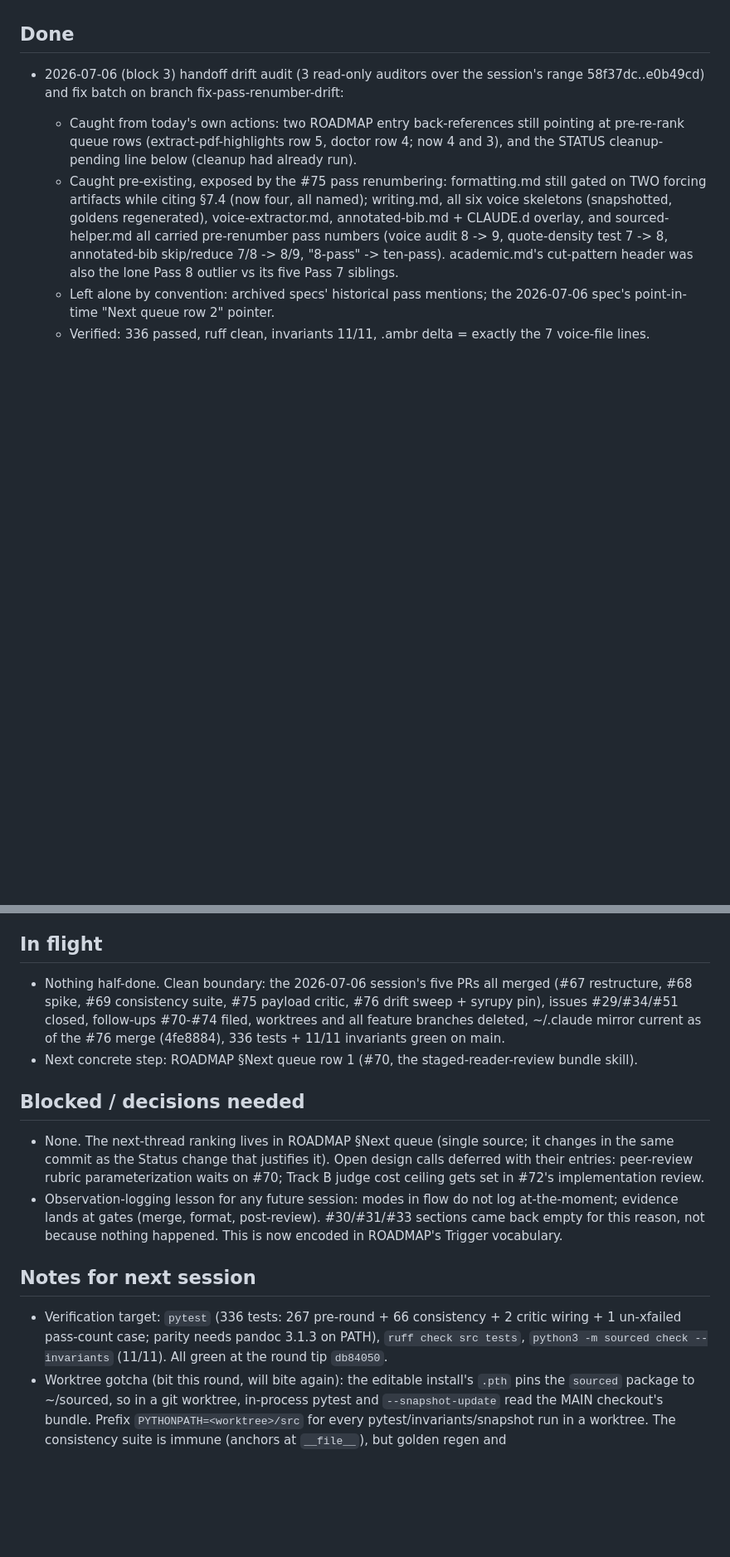
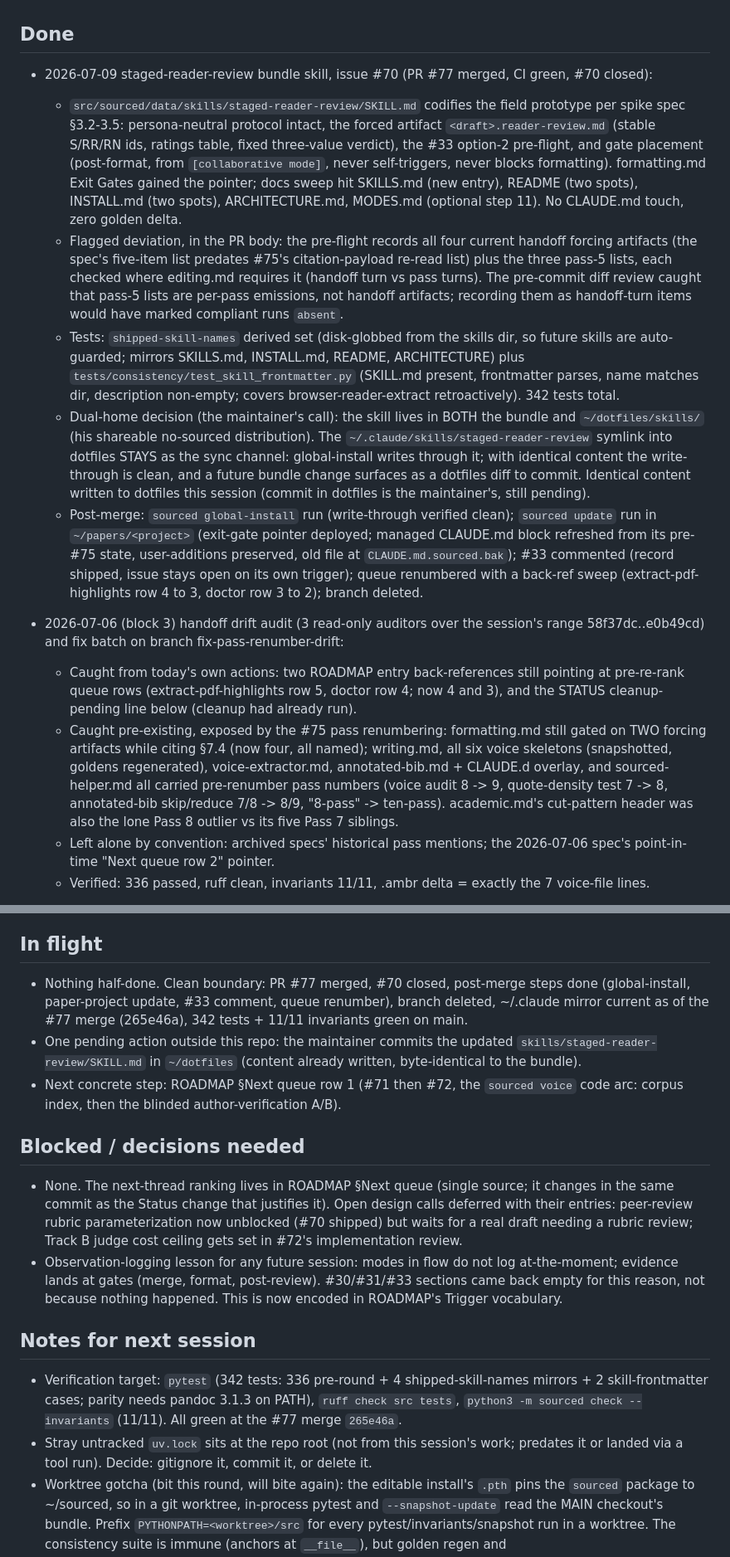
Before and after one commit to hayden1126/sourced, a Markdown page: STATUS.md, 2 parts joined by grey strips. Shown at 83% size. Rendered like a GitHub page; blank space fills up the shorter version.

```diff
--- a/STATUS.md
+++ b/STATUS.md
@@ -6,6 +6,13 @@ Last updated: 2026-07-06 (session closed: PR #76 merged, post-merge steps done,
 Branch / worktree: main
 
 ## Done
+
+- 2026-07-09 staged-reader-review bundle skill, issue #70 (PR #77 merged, CI green, #70 closed):
+  - `src/sourced/data/skills/staged-reader-review/SKILL.md` codifies the field prototype per spike spec §3.2-3.5: persona-neutral protocol intact, the forced artifact `<draft>.reader-review.md` (stable S/RR/RN ids, ratings table, fixed three-value verdict), the #33 option-2 pre-flight, and gate placement (post-format, from `[collaborative mode]`, never self-triggers, never blocks formatting). formatting.md Exit Gates gained the pointer; docs sweep hit SKILLS.md (new entry), README (two spots), INSTALL.md (two spots), ARCHITECTURE.md, MODES.md (optional step 11). No CLAUDE.md touch, zero golden delta.
+  - Flagged deviation, in the PR body: the pre-flight records all four current handoff forcing artifacts (the spec's five-item list predates #75's citation-payload re-read list) plus the three pass-5 lists, each checked where editing.md requires it (handoff turn vs pass turns). The pre-commit diff review caught that pass-5 lists are per-pass emissions, not handoff artifacts; recording them as handoff-turn items would have marked compliant runs `absent`.
+  - Tests: `shipped-skill-names` derived set (disk-globbed from the skills dir, so future skills are auto-guarded; mirrors SKILLS.md, INSTALL.md, README, ARCHITECTURE) plus `tests/consistency/test_skill_frontmatter.py` (SKILL.md present, frontmatter parses, name matches dir, description non-empty; covers browser-reader-extract retroactively). 342 tests total.
+  - Dual-home decision (the maintainer's call): the skill lives in BOTH the bundle and `~/dotfiles/skills/` (his shareable no-sourced distribution). The `~/.claude/skills/staged-reader-review` symlink into dotfiles STAYS as the sync channel: global-install writes through it; with identical content the write-through is clean, and a future bundle change surfaces as a dotfiles diff to commit. Identical content written to dotfiles this session (commit in dotfiles is the maintainer's, still pending).
+  - Post-merge: `sourced global-install` run (write-through verified clean); `sourced update` run in `~/papers/<project>` (exit-gate pointer deployed; managed CLAUDE.md block refreshed from its pre-#75 state, user-additions preserved, old file at `CLAUDE.md.sourced.bak`); #33 commented (record shipped, issue stays open on its own trigger); queue renumbered with a back-ref sweep (extract-pdf-highlights row 4 to 3, doctor row 3 to 2); branch deleted.
 
 - 2026-07-06 (block 3) handoff drift audit (3 read-only auditors over the session's range 58f37dc..e0b49cd) and fix batch on branch fix-pass-renumber-drift:
   - Caught from today's own actions: two ROADMAP entry back-references still pointing at pre-re-rank queue rows (extract-pdf-highlights row 5, doctor row 4; now 4 and 3), and the STATUS cleanup-pending line below (cleanup had already run).
@@ -45,17 +52,19 @@ Branch / worktree: main
 
 ## In flight
 
-- Nothing half-done. Clean boundary: the 2026-07-06 session's five PRs all merged (#67 restructure, #68 spike, #69 consistency suite, #75 payload critic, #76 drift sweep + syrupy pin), issues #29/#34/#51 closed, follow-ups #70-#74 filed, worktrees and all feature branches deleted, ~/.claude mirror current as of the #76 merge (4fe8884), 336 tests + 11/11 invariants green on main.
-- Next concrete step: ROADMAP §Next queue row 1 (#70, the staged-reader-review bundle skill).
+- Nothing half-done. Clean boundary: PR #77 merged, #70 closed, post-merge steps done (global-install, paper-project update, #33 comment, queue renumber), branch deleted, ~/.claude mirror current as of the #77 merge (265e46a), 342 tests + 11/11 invariants green on main.
+- One pending action outside this repo: the maintainer commits the updated `skills/staged-reader-review/SKILL.md` in `~/dotfiles` (content already written, byte-identical to the bundle).
+- Next concrete step: ROADMAP §Next queue row 1 (#71 then #72, the `sourced voice` code arc: corpus index, then the blinded author-verification A/B).
 
 ## Blocked / decisions needed
 
-- None. The next-thread ranking lives in ROADMAP §Next queue (single source; it changes in the same commit as the Status change that justifies it). Open design calls deferred with their entries: peer-review rubric parameterization waits on #70; Track B judge cost ceiling gets set in #72's implementation review.
+- None. The next-thread ranking lives in ROADMAP §Next queue (single source; it changes in the same commit as the Status change that justifies it). Open design calls deferred with their entries: peer-review rubric parameterization now unblocked (#70 shipped) but waits for a real draft needing a rubric review; Track B judge cost ceiling gets set in #72's implementation review.
 - Observation-logging lesson for any future session: modes in flow do not log at-the-moment; evidence lands at gates (merge, format, post-review). #30/#31/#33 sections came back empty for this reason, not because nothing happened. This is now encoded in ROADMAP's Trigger vocabulary.
 
 ## Notes for next session
 
-- Verification target: `pytest` (336 tests: 267 pre-round + 66 consistency + 2 critic wiring + 1 un-xfailed pass-count case; parity needs pandoc 3.1.3 on PATH), `ruff check src tests`, `python3 -m sourced check --invariants` (11/11). All green at the round tip `db84050`.
+- Verification target: `pytest` (342 tests: 336 pre-round + 4 shipped-skill-names mirrors + 2 skill-frontmatter cases; parity needs pandoc 3.1.3 on PATH), `ruff check src tests`, `python3 -m sourced check --invariants` (11/11). All green at the #77 merge `265e46a`.
+- Stray untracked `uv.lock` sits at the repo root (not from this session's work; predates it or landed via a tool run). Decide: gitignore it, commit it, or delete it.
 - Worktree gotcha (bit this round, will bite again): the editable install's `.pth` pins the `sourced` package to ~/sourced, so in a git worktree, in-process pytest and `--snapshot-update` read the MAIN checkout's bundle. Prefix `PYTHONPATH=<worktree>/src` for every pytest/invariants/snapshot run in a worktree. The consistency suite is immune (anchors at `__file__`), but golden regen and `test_check_invariants_exits_4_on_any_failure` are not.
 - Dependency ceiling (block 3): syrupy pinned `>=4.6,<5.5` in pyproject. 5.5.0 (released 2026-07-06) registers the xdist-only `pytest_testnodedown` hook unconditionally and pluggy INTERNALERRORs at collection without pytest-xdist; reproduced in an isolated venv. Lift the ceiling when a fixed release lands (rationale comment sits on the pin).
 - Renumbering lesson (block 3): renumbering editing passes rippled into 8 bundle files beyond the 3 the #75 doc-fix caught. The consistency suite guards fragments and counts, not cross-file pass-number references. If pass numbers ever move again, grep the whole bundle for `pass [0-9]` / `Pass [0-9]`; consider a consistency-registry entry for pass-number references if it happens twice.
```
Also changed, not shown: other parts of STATUS.md (+1 -1 lines), ROADMAP.md (+9 -8 lines).
